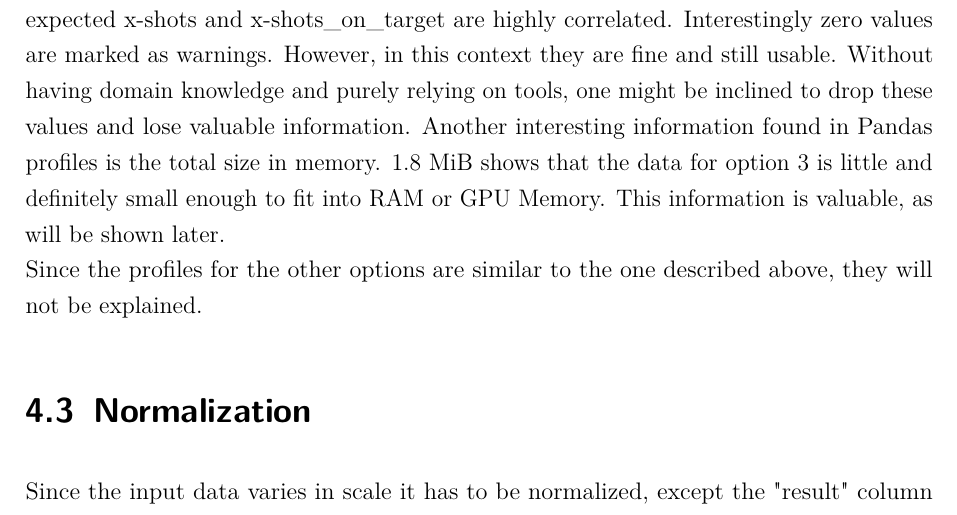
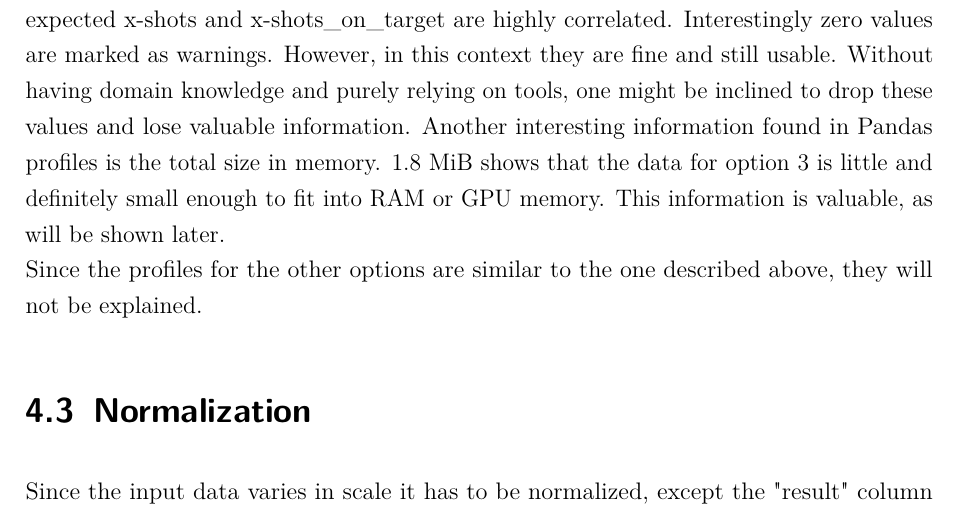
Before and after one commit to thu-soccer/project, a LaTeX document (reportLisasVorlage/main.tex, which reads reportLisasVorlage/content/chapter/04.tex): part of page 21 of 32, cut so that both start at the same text. Compiled offline with pdfLaTeX.

Commit message:
chapter 04 typo

```diff
--- a/reportLisasVorlage/content/chapter/04.tex
+++ b/reportLisasVorlage/content/chapter/04.tex
@@ -112,7 +112,7 @@ Using Pandas Profiling all sliding windows or options were profiled again. Here
 \end{figure}
 
 Apart from one variable, which holds the classes respectively the outcome H, A, or D of a football match, all features/columns are numerical and no values (cells) are missing. As expected x-shots and x-shots\_on\_target are highly
-correlated. Interestingly zero values are marked as warnings. However, in this context they are fine and still usable. Without having domain knowledge and purely relying on tools, one might be inclined to drop these values and lose valuable information. Another interesting information found in Pandas profiles is the total size in memory. 1.8 MiB shows that the data for option 3 is little and definitely small enough to fit into RAM or GPU Memory. This information is valuable, as will be shown later.
+correlated. Interestingly zero values are marked as warnings. However, in this context they are fine and still usable. Without having domain knowledge and purely relying on tools, one might be inclined to drop these values and lose valuable information. Another interesting information found in Pandas profiles is the total size in memory. 1.8 MiB shows that the data for option 3 is little and definitely small enough to fit into RAM or GPU memory. This information is valuable, as will be shown later.
 \newline
 Since the profiles for the other options are similar to the one described above, they will not be explained.
 
```
